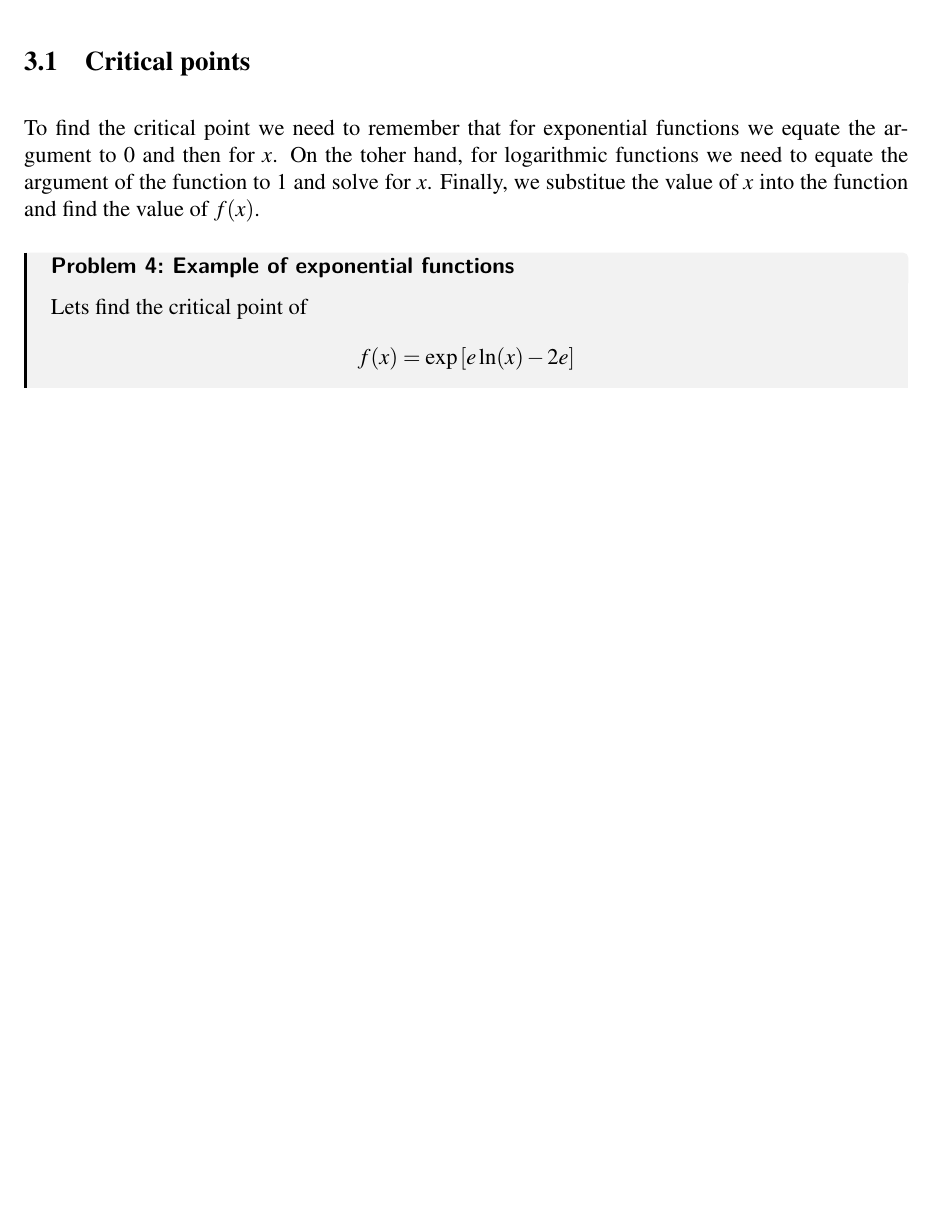
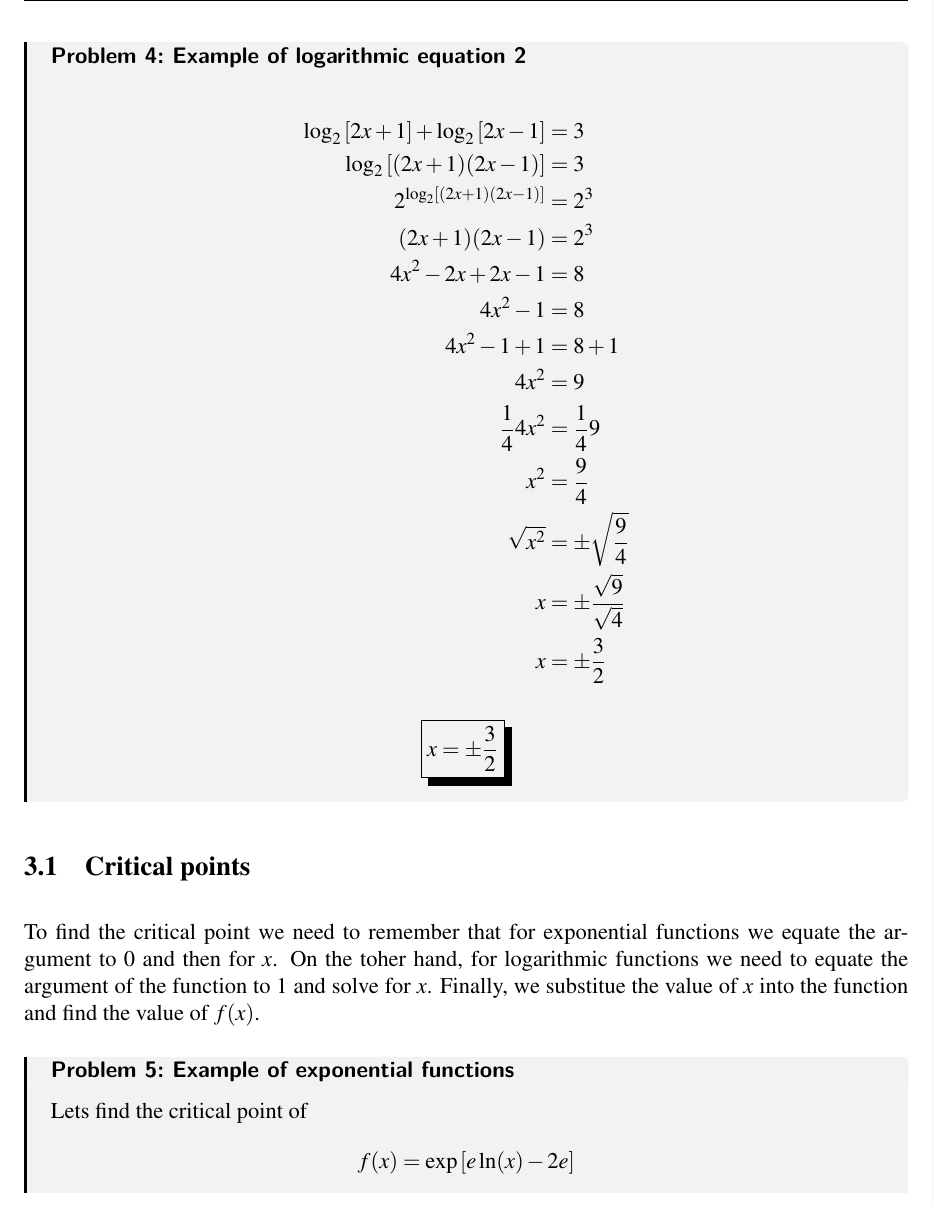
Before and after one commit to FranVT/prepaTec, a LaTeX document (PM3000/agodic2025/partial2/procedures/main.tex, which reads PM3000/agodic2025/partial2/procedures/docs/hwk1.tex): part of page 3 of 9 before the commit and part of page 4 of 10 after it, cut at the place of the change, the shorter picture padded with empty space. Compiled offline with pdfLaTeX.

Commit message:
Procedures

```diff
--- a/PM3000/agodic2025/partial2/procedures/docs/hwk1.tex
+++ b/PM3000/agodic2025/partial2/procedures/docs/hwk1.tex
@@ -108,6 +83,33 @@ Let's start by reducing the logarithms and then solve for $x$,
     \mathrm{Answer:}~x = \pm3
 \end{empheq}
 \end{prob}
+
+
+\begin{prob}{Example of logarithmic equation 2}{se-logfunc2}
+\begin{align*}
+    \log_{2}\left[2x+1\right] + \log_{2}\left[2x-1\right] &= 3 \\
+    \log_{2}\left[\qty(2x+1)\qty(2x-1)\right] &= 3 \\
+    2^{\log_{2}\left[\qty(2x+1)\qty(2x-1)\right]} &= 2^{3} \\
+    \qty(2x+1)\qty(2x-1) &= 2^{3} \\
+    4x^2-2x+2x-1 &= 8 \\
+    4x^2-1 &= 8 \\
+    4x^2-1+1 &= 8+1 \\
+    4x^2 &= 9 \\
+    \frac{1}{4}4x^2 &= \frac{1}{4}9 \\
+    x^2 &= \frac{9}{4} \\
+    \sqrt{x^2} &= \pm\sqrt{\frac{9}{4}} \\
+    x &= \pm\frac{\sqrt{9}}{\sqrt{4}} \\
+    x &= \pm\frac{3}{2}
+\end{align*}
+
+
+\begin{empheq}[box=\shadowbox]{equation*}
+    x = \pm\frac{3}{2}
+\end{empheq}
+\end{prob}
+
+
+
 
 \subsection{Critical points}
 To find the critical point we need to remember that for exponential functions we equate the argument to $0$ and then for $x$.
```
Also changed, not shown: PM3000/agodic2025/partial2/procedures/main.pdf, PM3000/agodic2025/partial2/procedures/docs/hwk1.tex (27 more changed lines), 5 other files.
